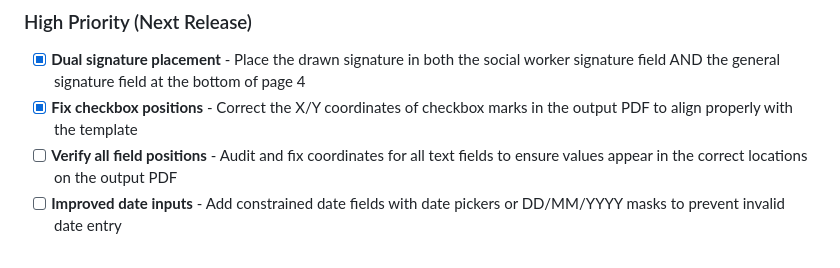
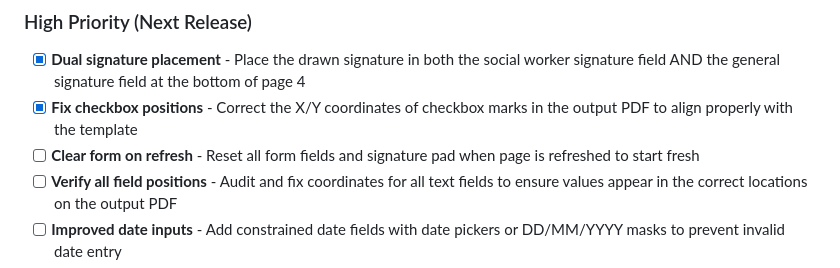
Before and after one commit to yehudalevavi/formFiller, a Markdown page: README.md, the part around the change. Rendered like a GitHub page.

Commit message:
Add form reset on refresh to high priority tasks
Co-Authored-By: Claude Opus 4.5 <noreply@anthropic.com>

```diff
--- a/README.md
+++ b/README.md
@@ -436,6 +436,7 @@ docker run -p 5001:5001 pdf-form-filler
 
 - [x] **Dual signature placement** - Place the drawn signature in both the social worker signature field AND the general signature field at the bottom of page 4
 - [x] **Fix checkbox positions** - Correct the X/Y coordinates of checkbox marks in the output PDF to align properly with the template
+- [ ] **Clear form on refresh** - Reset all form fields and signature pad when page is refreshed to start fresh
 - [ ] **Verify all field positions** - Audit and fix coordinates for all text fields to ensure values appear in the correct locations on the output PDF
 - [ ] **Improved date inputs** - Add constrained date fields with date pickers or DD/MM/YYYY masks to prevent invalid date entry
 - [ ] **UX/UI makeover** - Complete redesign of the form interface for both desktop and mobile:
```
